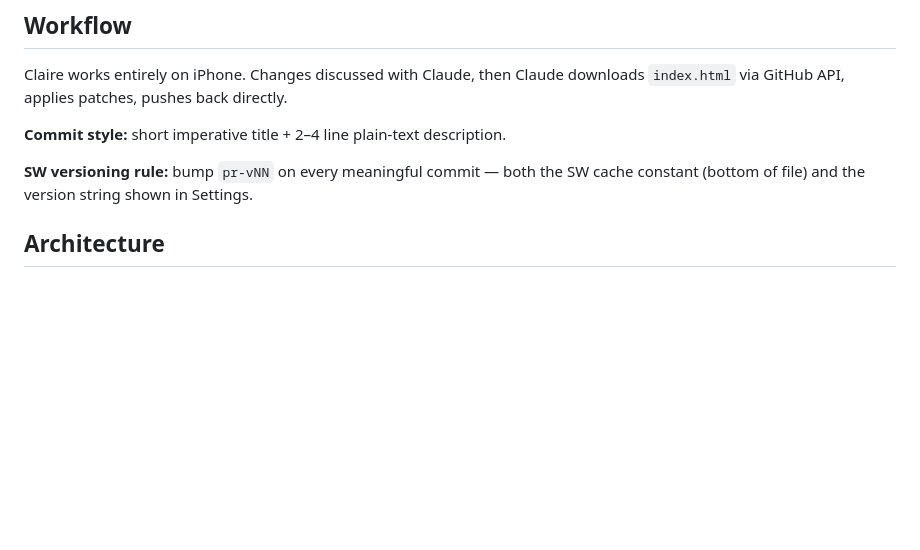
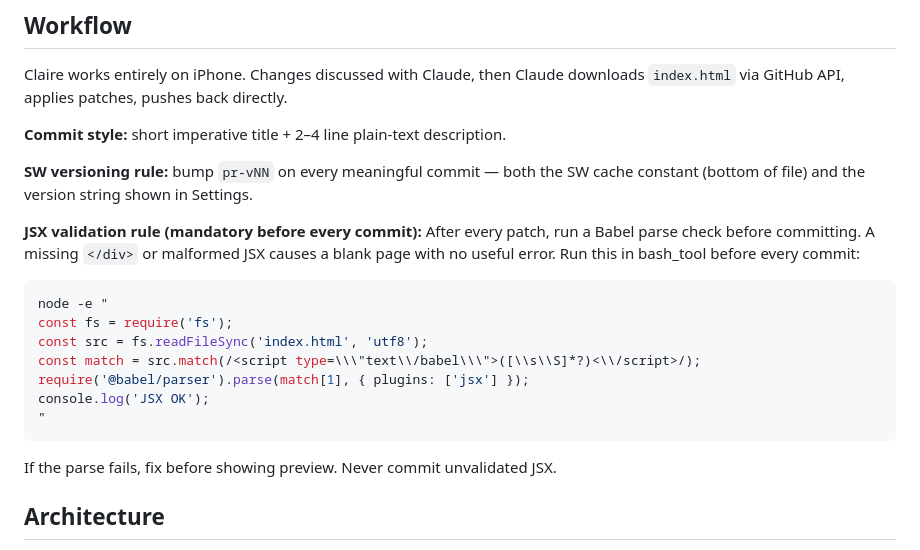
Before and after one commit to CFF/pill-reminder, a Markdown page: CLAUDE.md, the part around the change. Rendered like a GitHub page; blank space fills up the shorter version.

Commit message:
docs: add mandatory JSX validation rule to workflow

````diff
--- a/CLAUDE.md
+++ b/CLAUDE.md
@@ -52,6 +52,20 @@ Claire works entirely on iPhone. Changes discussed with Claude, then Claude down
 **Commit style:** short imperative title + 2–4 line plain-text description.
 
 **SW versioning rule:** bump `pr-vNN` on every meaningful commit — both the SW cache constant (bottom of file) and the version string shown in Settings.
+
+**JSX validation rule (mandatory before every commit):** After every patch, run a Babel parse check before committing. A missing `</div>` or malformed JSX causes a blank page with no useful error. Run this in bash_tool before every commit:
+
+```bash
+node -e "
+const fs = require('fs');
+const src = fs.readFileSync('index.html', 'utf8');
+const match = src.match(/<script type=\\\"text\\/babel\\\">([\\s\\S]*?)<\\/script>/);
+require('@babel/parser').parse(match[1], { plugins: ['jsx'] });
+console.log('JSX OK');
+"
+```
+
+If the parse fails, fix before showing preview. Never commit unvalidated JSX.
 
 ## Architecture
 
````
